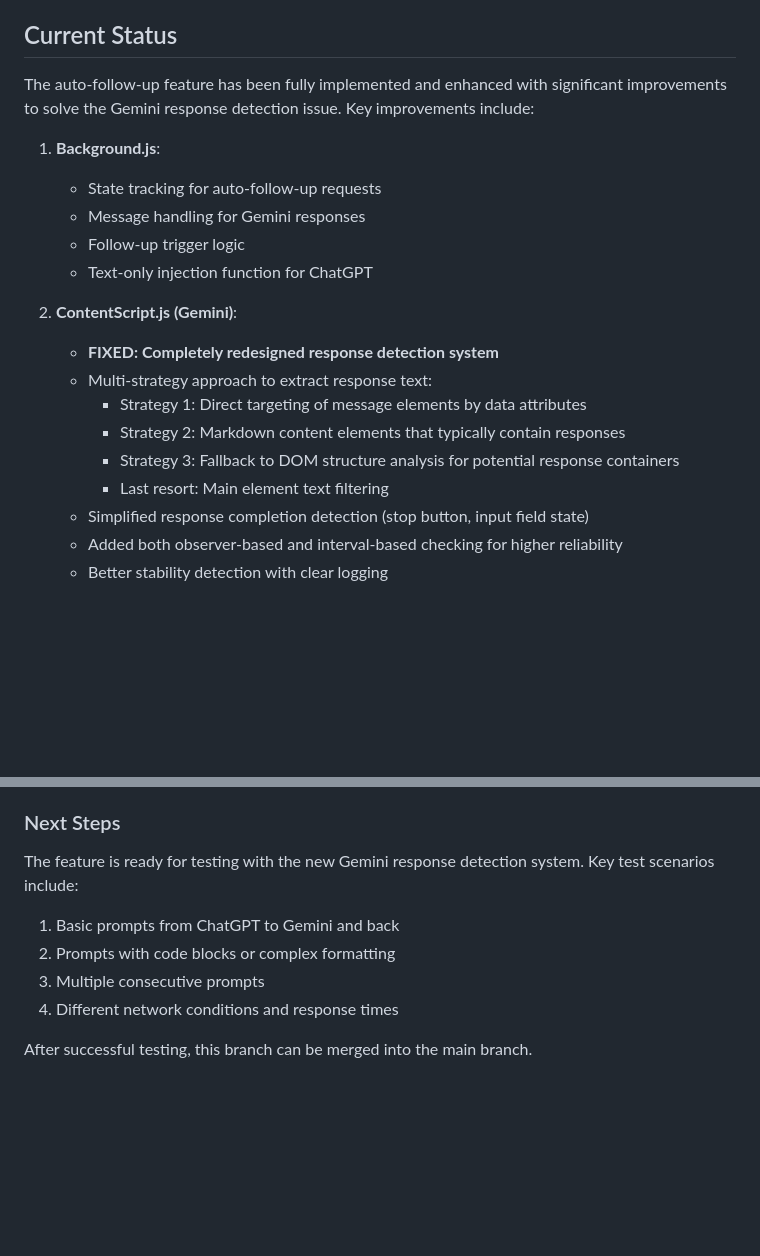
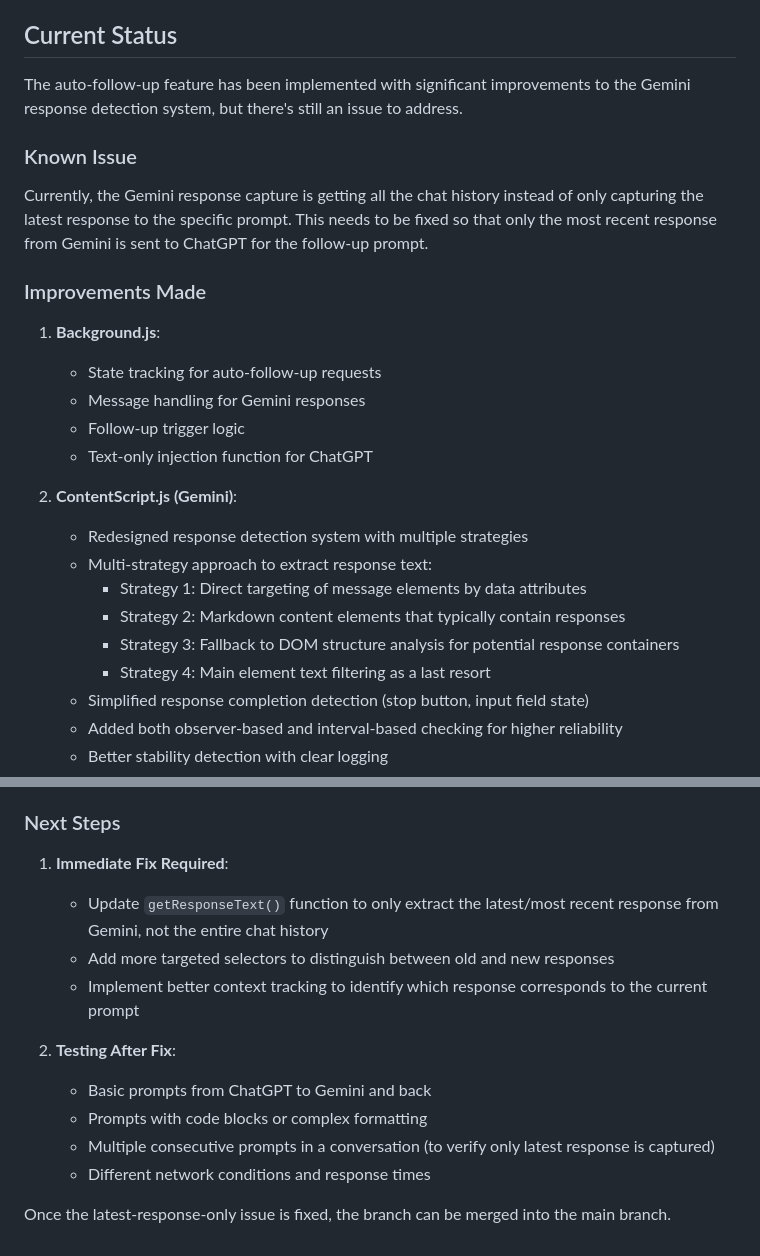
Before and after one commit to Fitia-UCAS/agent-council-browser, a Markdown page: TODO.md, 2 parts joined by grey strips. GitHub-like rendering; blank space fills up the shorter version.

Commit message:
Update TODO.md with details about the latest response capture issue

```diff
--- a/TODO.md
+++ b/TODO.md
@@ -39,8 +39,12 @@ Implement an automatic follow-up feature where when a user sends a prompt from C
 - [ ] Consider adding user-configurable options (enable/disable feature)
 
 ## Current Status
-The auto-follow-up feature has been fully implemented and enhanced with significant improvements to solve the Gemini response detection issue. Key improvements include:
+The auto-follow-up feature has been implemented with significant improvements to the Gemini response detection system, but there's still an issue to address.
 
+### Known Issue
+Currently, the Gemini response capture is getting all the chat history instead of only capturing the latest response to the specific prompt. This needs to be fixed so that only the most recent response from Gemini is sent to ChatGPT for the follow-up prompt.
+
+### Improvements Made
 1. **Background.js**:
    - State tracking for auto-follow-up requests
    - Message handling for Gemini responses
@@ -48,12 +52,12 @@ The auto-follow-up feature has been fully implemented and enhanced with signific
    - Text-only injection function for ChatGPT
 
 2. **ContentScript.js (Gemini)**:
-   - **FIXED: Completely redesigned response detection system**
+   - Redesigned response detection system with multiple strategies
    - Multi-strategy approach to extract response text:
      - Strategy 1: Direct targeting of message elements by data attributes
      - Strategy 2: Markdown content elements that typically contain responses
      - Strategy 3: Fallback to DOM structure analysis for potential response containers
-     - Last resort: Main element text filtering
+     - Strategy 4: Main element text filtering as a last resort
    - Simplified response completion detection (stop button, input field state)
    - Added both observer-based and interval-based checking for higher reliability
    - Better stability detection with clear logging
@@ -66,10 +70,15 @@ The auto-follow-up feature has been fully implemented and enhanced with signific
    - Usage instructions added
 
 ### Next Steps
-The feature is ready for testing with the new Gemini response detection system. Key test scenarios include:
-1. Basic prompts from ChatGPT to Gemini and back
-2. Prompts with code blocks or complex formatting
-3. Multiple consecutive prompts
-4. Different network conditions and response times
+1. **Immediate Fix Required**:
+   - Update `getResponseText()` function to only extract the latest/most recent response from Gemini, not the entire chat history
+   - Add more targeted selectors to distinguish between old and new responses
+   - Implement better context tracking to identify which response corresponds to the current prompt
 
-After successful testing, this branch can be merged into the main branch.
+2. **Testing After Fix**:
+   - Basic prompts from ChatGPT to Gemini and back
+   - Prompts with code blocks or complex formatting
+   - Multiple consecutive prompts in a conversation (to verify only latest response is captured)
+   - Different network conditions and response times
+
+Once the latest-response-only issue is fixed, the branch can be merged into the main branch.
```
